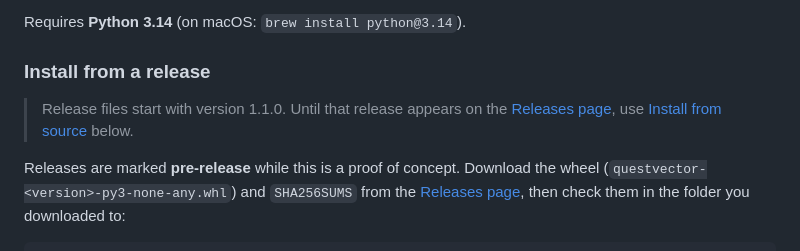
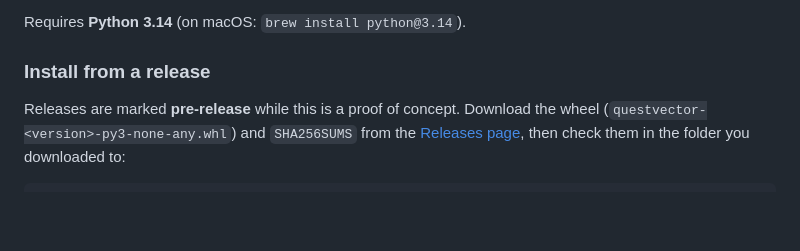
Before and after one commit to dustenatx/QuestVector, a Markdown page: README.md, the part around the change. GitHub-like rendering; blank space fills up the shorter version.

```diff
--- a/README.md
+++ b/README.md
@@ -33,8 +33,6 @@ This is the only implementation that exists — there is nothing else to install
 Requires **Python 3.14** (on macOS: `brew install python@3.14`).
 
 ### Install from a release
-
-> Release files start with version 1.1.0. Until that release appears on the [Releases page](https://github.com/dustenatx/QuestVector/releases), use [Install from source](#install-from-source) below.
 
 Releases are marked **pre-release** while this is a proof of concept. Download the wheel (`questvector-<version>-py3-none-any.whl`) and `SHA256SUMS` from the [Releases page](https://github.com/dustenatx/QuestVector/releases), then check them in the folder you downloaded to:
 
```
Also changed, not shown: CHANGELOG.md (+3 -0 lines).
